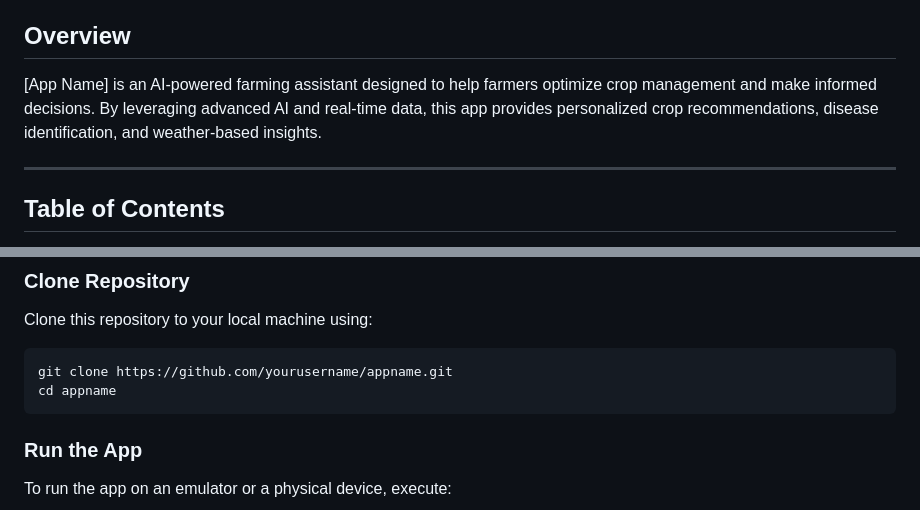
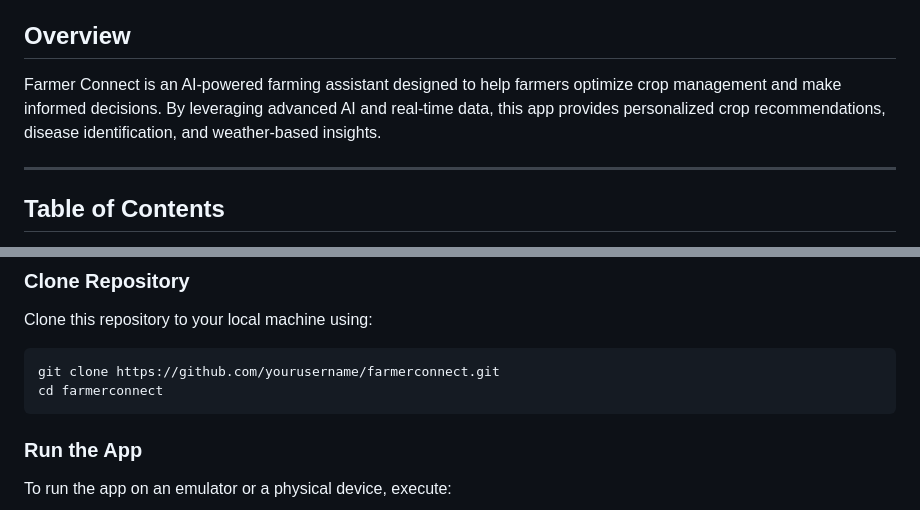
Before and after one commit to PraiseTechzw/farmerconnect, a Markdown page: README.md, 2 parts joined by grey strips. Drawn GitHub-style.

````diff
--- a/README.md
+++ b/README.md
@@ -6,7 +6,7 @@
 *Click the image above to watch a demo video of the app!*
 
 ## **Overview**
-[App Name] is an AI-powered farming assistant designed to help farmers optimize crop management and make informed decisions. By leveraging advanced AI and real-time data, this app provides personalized crop recommendations, disease identification, and weather-based insights.
+Farmer Connect is an AI-powered farming assistant designed to help farmers optimize crop management and make informed decisions. By leveraging advanced AI and real-time data, this app provides personalized crop recommendations, disease identification, and weather-based insights.
 
 ---
 
@@ -56,8 +56,8 @@ flutter pub get
 Clone this repository to your local machine using:
 
 ```bash
-git clone https://github.com/yourusername/appname.git
-cd appname
+git clone https://github.com/yourusername/farmerconnect.git
+cd farmerconnect
 ```
 
 ### **Run the App**
````
